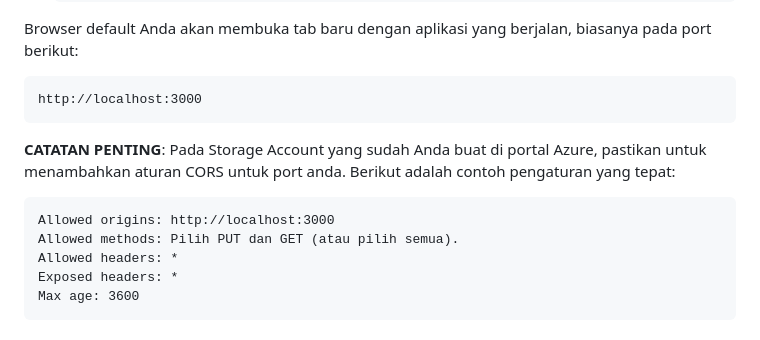
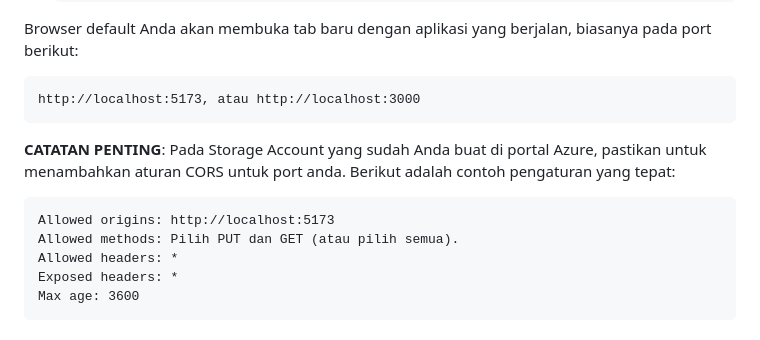
Before and after one commit to Tosaagi/BITSPLIT-Local, a Markdown page: README.md, the part around the change. Drawn GitHub-style.

````diff
--- a/README.md
+++ b/README.md
@@ -75,12 +75,12 @@ API backend sekarang berjalan, biasanya pada port berikut:
 
 Browser default Anda akan membuka tab baru dengan aplikasi yang berjalan, biasanya pada port berikut:
 
-    http://localhost:3000
+    http://localhost:5173, atau http://localhost:3000
 
 **CATATAN PENTING**: Pada Storage Account yang sudah Anda buat di portal Azure, pastikan untuk menambahkan aturan CORS untuk port anda. Berikut adalah contoh pengaturan yang tepat:
 
 ```
-Allowed origins: http://localhost:3000
+Allowed origins: http://localhost:5173
 Allowed methods: Pilih PUT dan GET (atau pilih semua).
 Allowed headers: *
 Exposed headers: *
````
